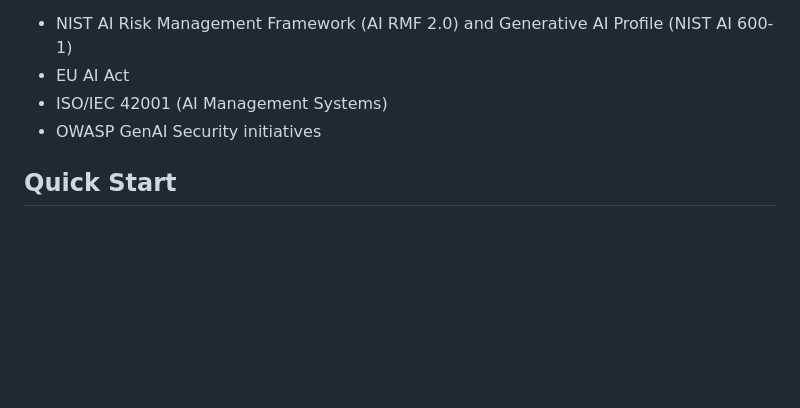
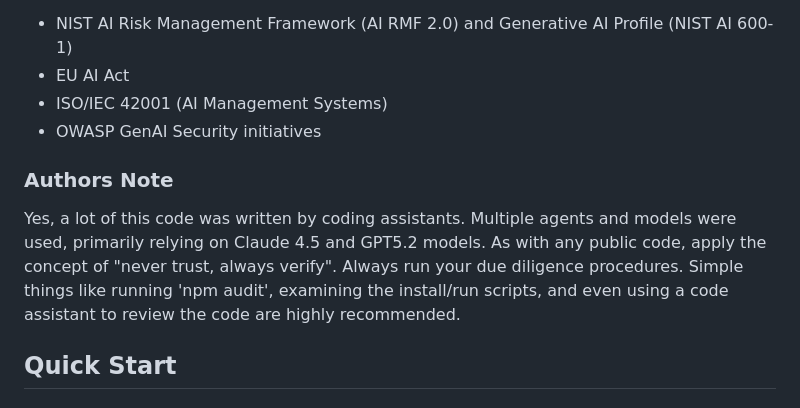
Before and after one commit to laughingman42/AISMM, a Markdown page: README.md, the part around the change. Drawn GitHub-style; blank space fills up the shorter version.

Commit message:
Add author's note on coding assistants and verification
Added an author's note emphasizing the use of coding assistants and the importance of code verification.

```diff
--- a/README.md
+++ b/README.md
@@ -11,6 +11,10 @@ This version incorporates guidance from:
 - EU AI Act
 - ISO/IEC 42001 (AI Management Systems)
 - OWASP GenAI Security initiatives
+
+### Authors Note
+Yes, a lot of this code was written by coding assistants. Multiple agents and models were used, primarily relying on Claude 4.5 and GPT5.2 models. As with any public code, apply the concept of "never trust, always verify".
+Always run your due diligence procedures. Simple things like running 'npm audit', examining the install/run scripts, and even using a code assistant to review the code are highly recommended.
 
 ## Quick Start
 
```
